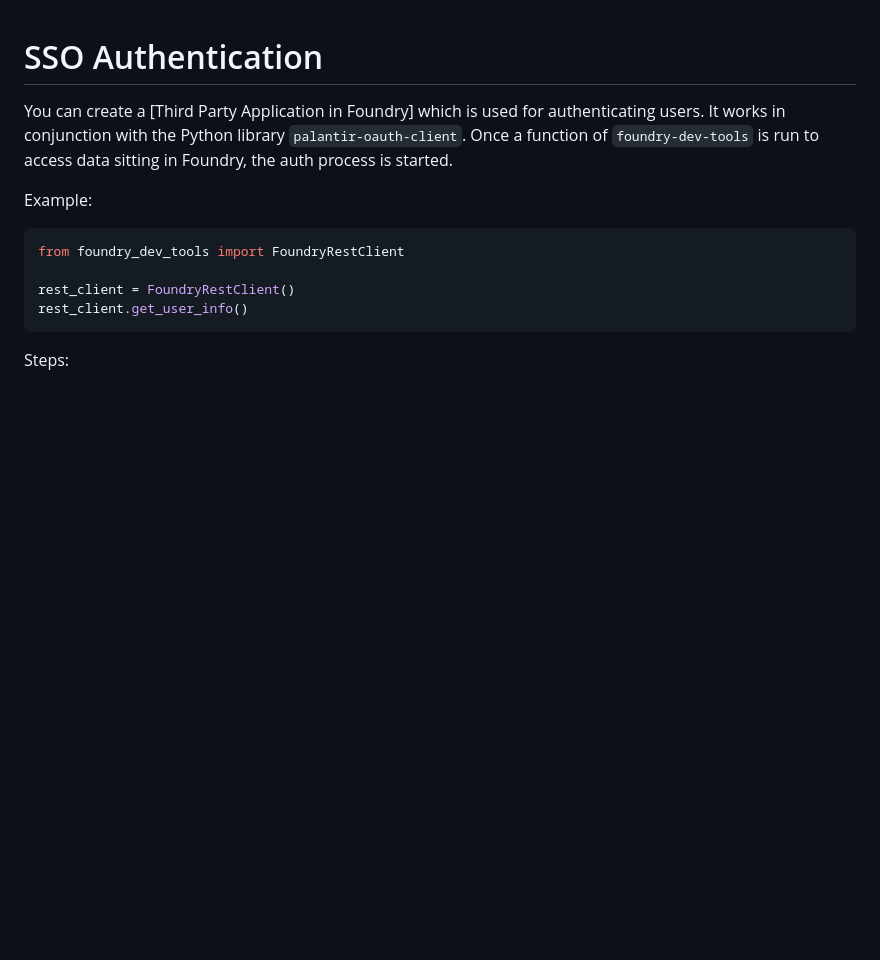
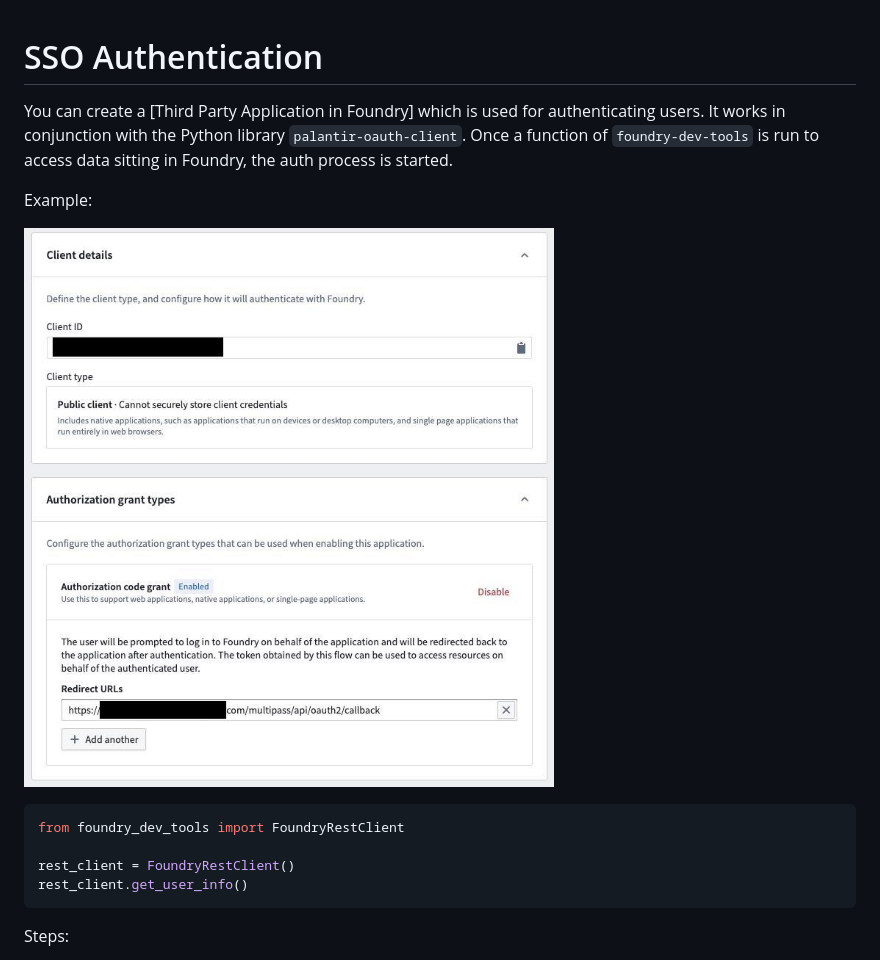
Before and after one commit to emdgroup/foundry-dev-tools, a Markdown page: docs/SSO_usage.md, the part around the change. Rendered like a GitHub page; pictures changed too: docs/pictures/tpa_config.png (added); blank space fills up the shorter version.

Commit message:
add screenshot to sso_usage.md

````diff
--- a/docs/SSO_usage.md
+++ b/docs/SSO_usage.md
@@ -5,6 +5,8 @@ It works in conjunction with the Python library `palantir-oauth-client`.
 Once a function of `foundry-dev-tools` is run to access data sitting in Foundry, the auth process is started.
 
 Example:
+
+![page that shows the third party application configuration webui of foundry](pictures/tpa_config.png)
 
 ```python
 from foundry_dev_tools import FoundryRestClient
````
